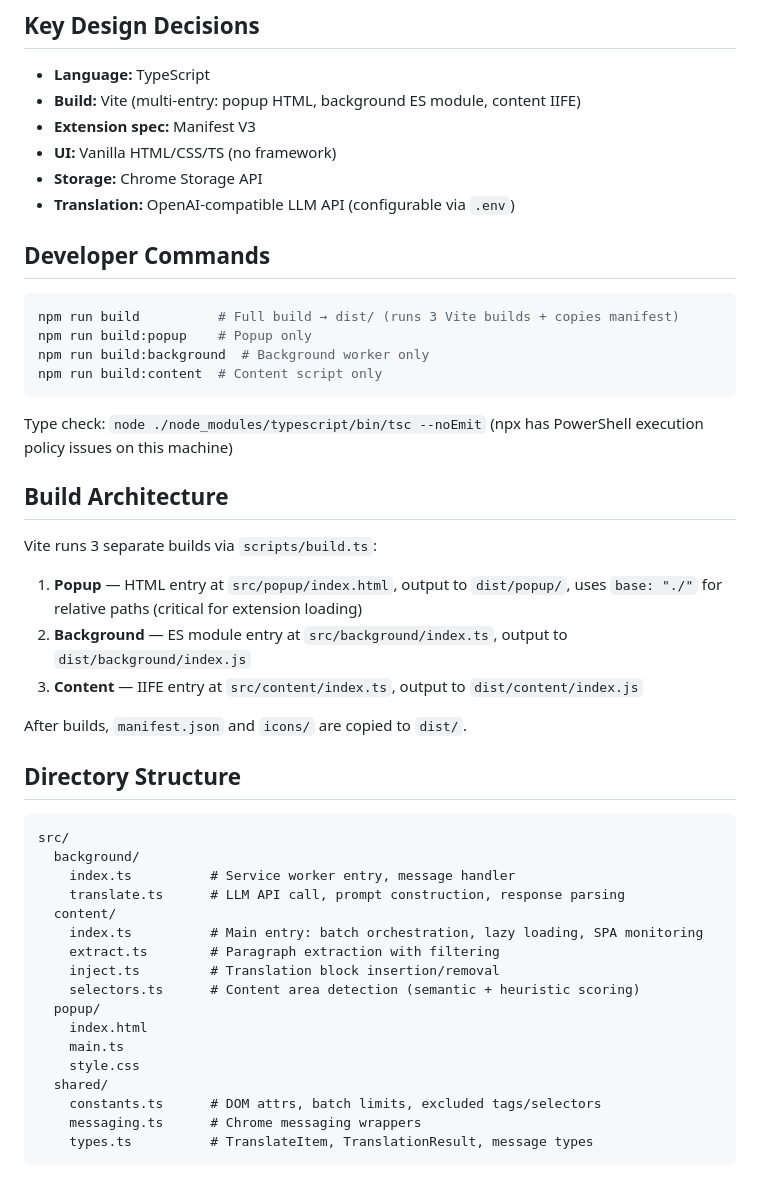
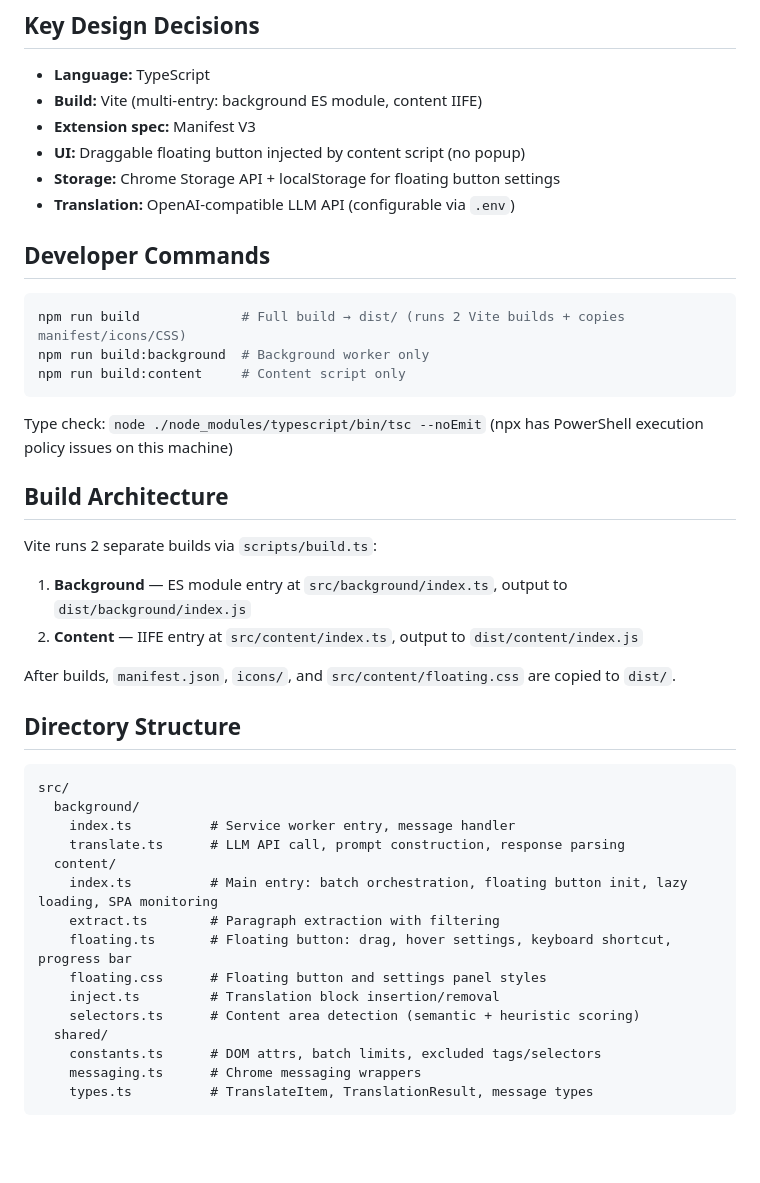
Before and after one commit to RenShanzi-Zhao/Translation-Plugin, a Markdown page: AGENTS.md, the part around one of its changes. Drawn GitHub-style; blank space fills up the shorter version.

Commit message:
docs: update AGENTS.md for floating button UX

````diff
--- a/AGENTS.md
+++ b/AGENTS.md
@@ -7,31 +7,29 @@ Edge browser translation extension (MVP). Provides immersive bilingual reading b
 ## Key Design Decisions
 
 - **Language:** TypeScript
-- **Build:** Vite (multi-entry: popup HTML, background ES module, content IIFE)
+- **Build:** Vite (multi-entry: background ES module, content IIFE)
 - **Extension spec:** Manifest V3
-- **UI:** Vanilla HTML/CSS/TS (no framework)
-- **Storage:** Chrome Storage API
+- **UI:** Draggable floating button injected by content script (no popup)
+- **Storage:** Chrome Storage API + localStorage for floating button settings
 - **Translation:** OpenAI-compatible LLM API (configurable via `.env`)
 
 ## Developer Commands
 
 ```bash
-npm run build          # Full build → dist/ (runs 3 Vite builds + copies manifest)
-npm run build:popup    # Popup only
+npm run build             # Full build → dist/ (runs 2 Vite builds + copies manifest/icons/CSS)
 npm run build:background  # Background worker only
-npm run build:content  # Content script only
+npm run build:content     # Content script only
 ```
 
 Type check: `node ./node_modules/typescript/bin/tsc --noEmit` (npx has PowerShell execution policy issues on this machine)
 
 ## Build Architecture
 
-Vite runs 3 separate builds via `scripts/build.ts`:
-1. **Popup** — HTML entry at `src/popup/index.html`, output to `dist/popup/`, uses `base: "./"` for relative paths (critical for extension loading)
-2. **Background** — ES module entry at `src/background/index.ts`, output to `dist/background/index.js`
-3. **Content** — IIFE entry at `src/content/index.ts`, output to `dist/content/index.js`
+Vite runs 2 separate builds via `scripts/build.ts`:
+1. **Background** — ES module entry at `src/background/index.ts`, output to `dist/background/index.js`
+2. **Content** — IIFE entry at `src/content/index.ts`, output to `dist/content/index.js`
 
-After builds, `manifest.json` and `icons/` are copied to `dist/`.
+After builds, `manifest.json`, `icons/`, and `src/content/floating.css` are copied to `dist/`.
 
 ## Directory Structure
 
@@ -41,14 +39,12 @@ src/
     index.ts          # Service worker entry, message handler
     translate.ts      # LLM API call, prompt construction, response parsing
   content/
-    index.ts          # Main entry: batch orchestration, lazy loading, SPA monitoring
+    index.ts          # Main entry: batch orchestration, floating button init, lazy loading, SPA monitoring
     extract.ts        # Paragraph extraction with filtering
+    floating.ts       # Floating button: drag, hover settings, keyboard shortcut, progress bar
+    floating.css      # Floating button and settings panel styles
     inject.ts         # Translation block insertion/removal
     selectors.ts      # Content area detection (semantic + heuristic scoring)
-  popup/
-    index.html
-    main.ts
-    style.css
   shared/
     constants.ts      # DOM attrs, batch limits, excluded tags/selectors
     messaging.ts      # Chrome messaging wrappers
````
Also changed, not shown: other parts of AGENTS.md (+9 -4 lines).
